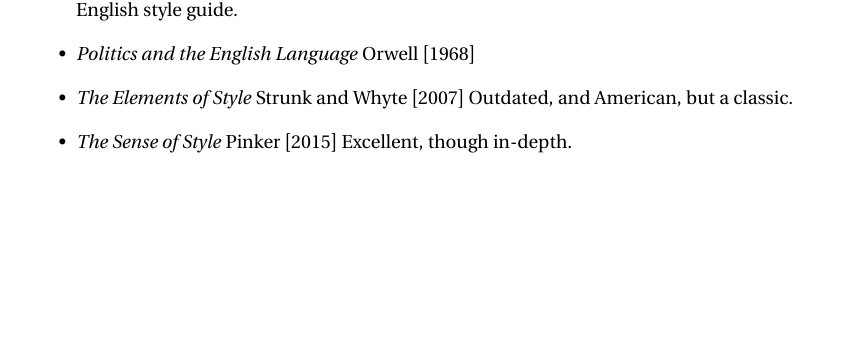
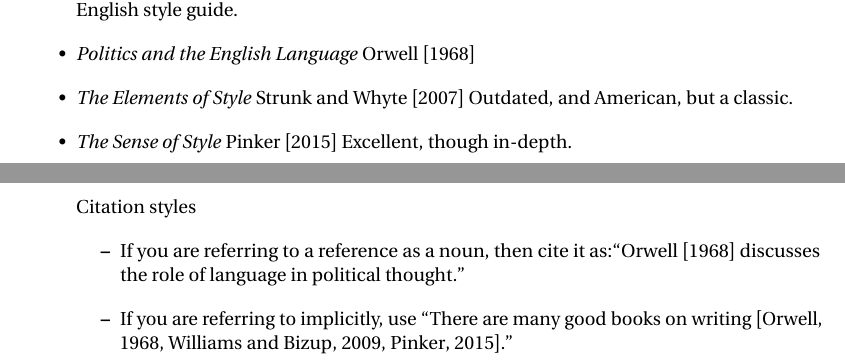
Before and after one commit to johnhw/l4template, a LaTeX thesis (l4proj.tex): part of page 5 of 17 before the commit and two parts of pages 5 and 6 of 18 after it, the two joined at a grey line, cut so that both start at the same text, the shorter picture padded with empty space. Compiled offline with pdfLaTeX.

Commit message:
Citation styles

```diff
--- a/l4proj.tex
+++ b/l4proj.tex
@@ -140,6 +140,13 @@
 \item
   \emph{The Sense of Style} \cite{Pin15} Excellent, though in-depth.
 
+\subsubsection{Citation styles}
+
+\begin{itemize}
+\item If you are referring to a reference as a noun, then cite it as:``\citet{Orw68} discusses the role of language in political thought.''
+\item If you are referring to implicitly, use ``There are many good books on writing \citep{Orw68, Wil09, Pin15}.''
+
+\end{itemize}
 
 \end{itemize}
 %%%%%%%%%%%%%%%%%%%%%%%%%%%%%%%%%%%%%%
```
Also changed, not shown: l4proj.bib (+1 -1 lines), l4proj.pdf, l4proj.tex (33 more changed lines).
